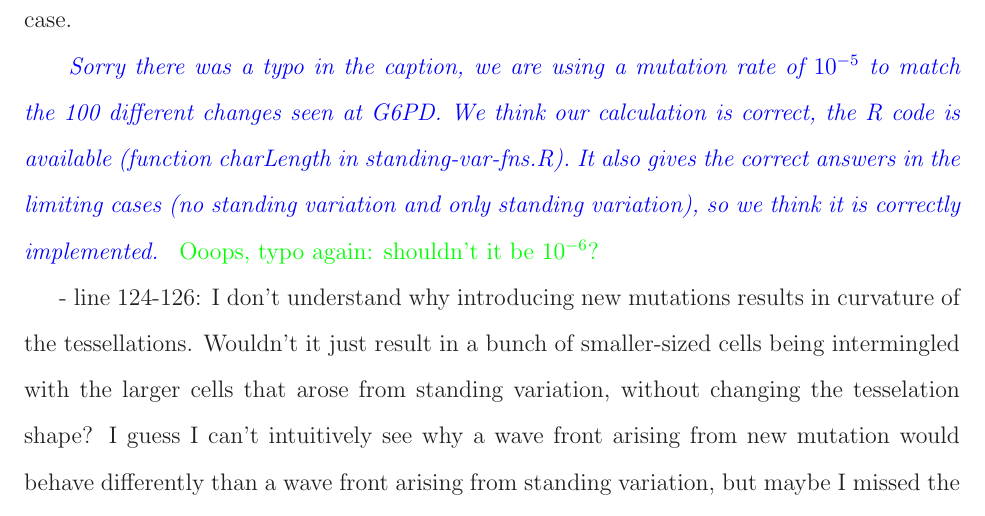
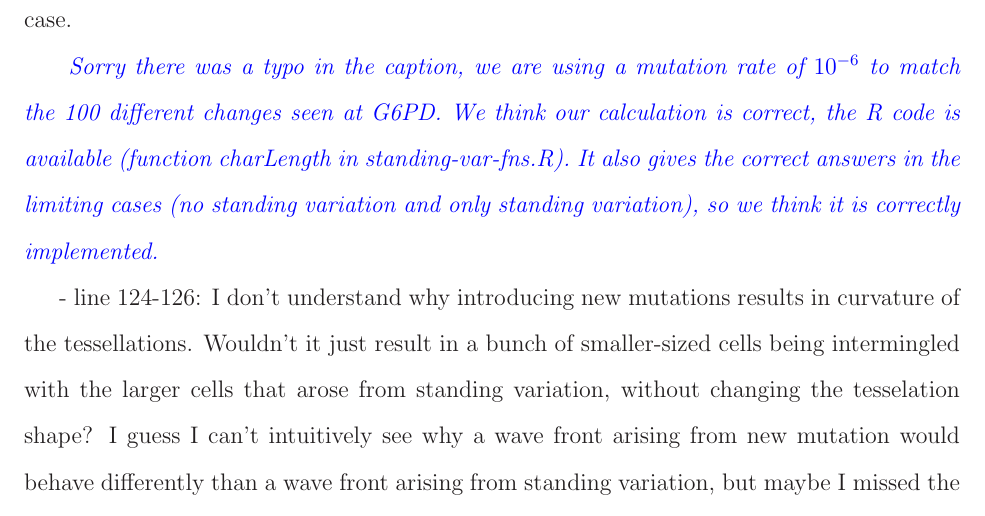
Before and after one commit to cooplab/standing_convergence, a LaTeX document (response-amnat-reviews.tex): part of page 15 of 16, cut so that both start at the same text. Compiled offline with LaTeX, dvips and Ghostscript.

Commit message:
Graham's final changes

```diff
--- a/response-amnat-reviews.tex
+++ b/response-amnat-reviews.tex
@@ -349,8 +349,8 @@ at the same genes, or in totally different places (as you note).  We've added cl
 
 - I couldn't reproduce the exact values for the lines in figures 3 \& 4. I've attached the approach I used in the same mathematica file as above; the main text says $\mu = 10^{-6}$, while the legend says $\mu=10^{-5}$, which seems to match better, but Eq. 5 still doesn't seem to match that way. I assume I did something wrong there but I wanted to mention it just in case.
 
-\response{Sorry there was a typo in the caption, we are using a mutation rate of $10^{-5}$ to match the 100 different changes seen at G6PD. We think our calculation is correct, the R code is available (function charLength in standing-var-fns.R). It also gives the correct answers in the limiting cases (no standing variation and only standing variation), so we think it is correctly implemented.}
-\plr{Ooops, typo again: shouldn't it be $10^{-6}$?}
+\response{Sorry there was a typo in the caption, we are using a mutation rate of $10^{-6}$ to match the 100 different changes seen at G6PD. We think our calculation is correct, the R code is available (function charLength in standing-var-fns.R). It also gives the correct answers in the limiting cases (no standing variation and only standing variation), so we think it is correctly implemented.}
+
 
 
 - line 124-126: I don't understand why introducing new mutations results in curvature of the tessellations. Wouldn't it just result in a bunch of smaller-sized cells being intermingled with the larger cells that arose from standing variation, without changing the tesselation shape? I guess I can't intuitively see why a wave front arising from new mutation would behave differently than a wave front arising from standing variation, but maybe I missed the point here?
```
